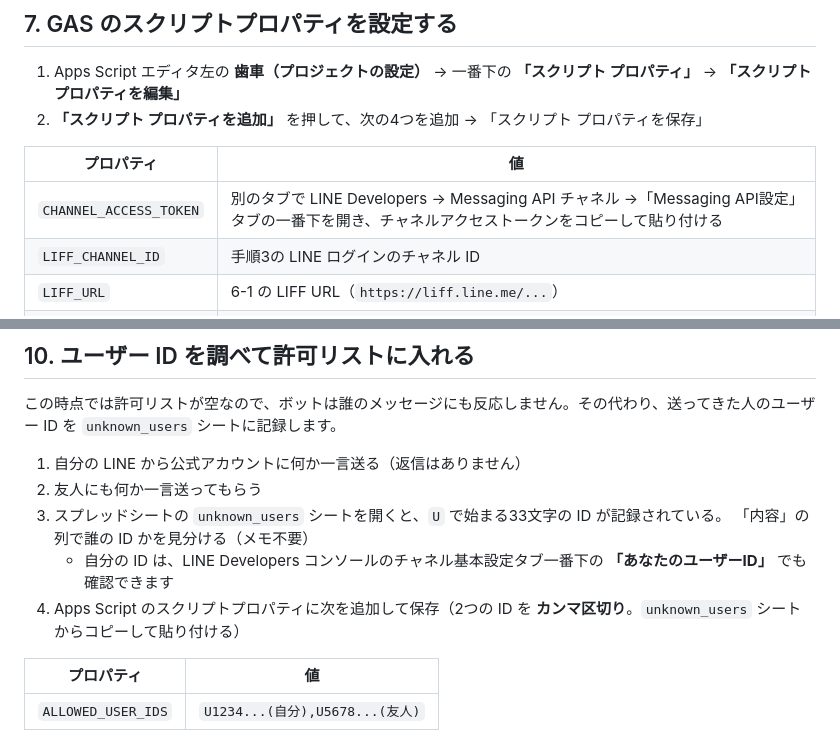
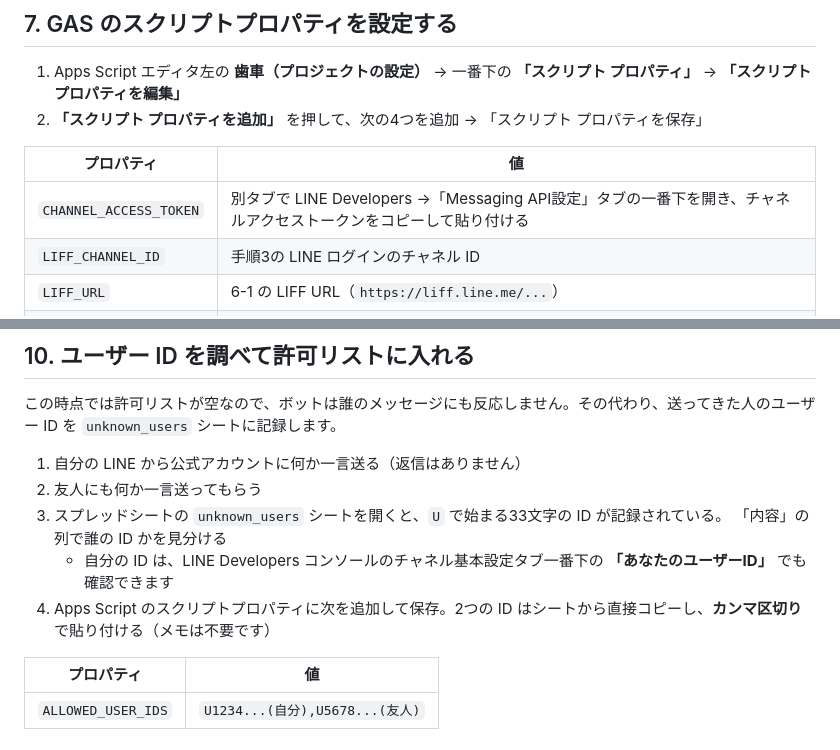
Before and after one commit to nszwjp/line-diary, a Markdown page: docs/SETUP.md, 2 parts joined by grey strips. Rendered like a GitHub page.

```diff
--- a/docs/SETUP.md
+++ b/docs/SETUP.md
@@ -165,7 +173,7 @@ API_URL: 'https://script.google.com/macros/s/..../exec', // 5-3 の URL
 
 | プロパティ | 値 |
 |---|---|
-| `CHANNEL_ACCESS_TOKEN` | 別のタブで LINE Developers → Messaging API チャネル →「Messaging API設定」タブの一番下を開き、チャネルアクセストークンをコピーして貼り付ける |
+| `CHANNEL_ACCESS_TOKEN` | 別タブで LINE Developers →「Messaging API設定」タブの一番下を開き、チャネルアクセストークンをコピーして貼り付ける |
 | `LIFF_CHANNEL_ID` | 手順3の LINE ログインのチャネル ID |
 | `LIFF_URL` | 6-1 の LIFF URL（`https://liff.line.me/...`） |
 | `RICHMENU_IMAGE_URL` | `https://nszwjp.github.io/line-diary/richmenu/richmenu.png` |
@@ -204,9 +214,9 @@ API_URL: 'https://script.google.com/macros/s/..../exec', // 5-3 の URL
 1. 自分の LINE から公式アカウントに何か一言送る（返信はありません）
 2. 友人にも何か一言送ってもらう
 3. スプレッドシートの `unknown_users` シートを開くと、`U` で始まる33文字の ID が記録されている。
-   「内容」の列で誰の ID かを見分ける（メモ不要）
+   「内容」の列で誰の ID かを見分ける
    - 自分の ID は、LINE Developers コンソールのチャネル基本設定タブ一番下の **「あなたのユーザーID」** でも確認できます
-4. Apps Script のスクリプトプロパティに次を追加して保存（2つの ID を **カンマ区切り**。`unknown_users` シートからコピーして貼り付ける）
+4. Apps Script のスクリプトプロパティに次を追加して保存。2つの ID はシートから直接コピーし、**カンマ区切り** で貼り付ける（メモは不要です）
 
 | プロパティ | 値 |
 |---|---|
```
Also changed, not shown: other parts of docs/SETUP.md (+47 -35 lines).
